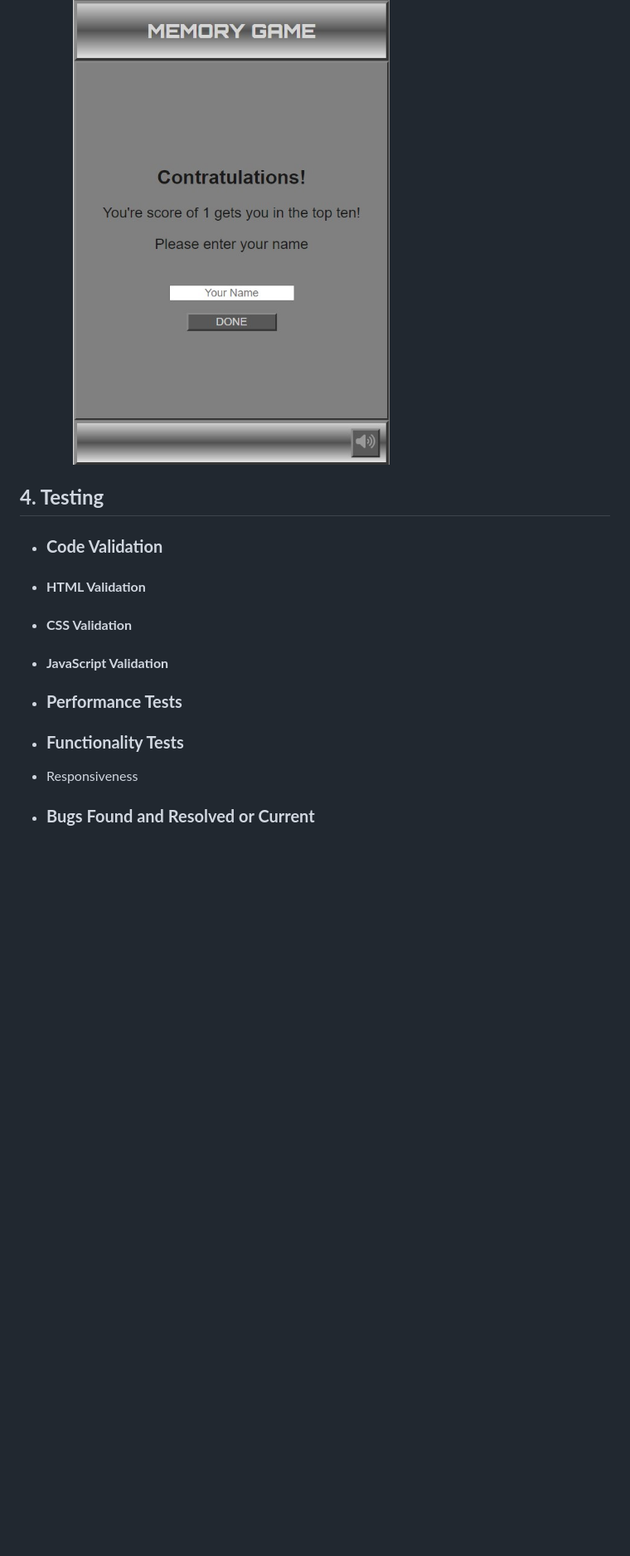
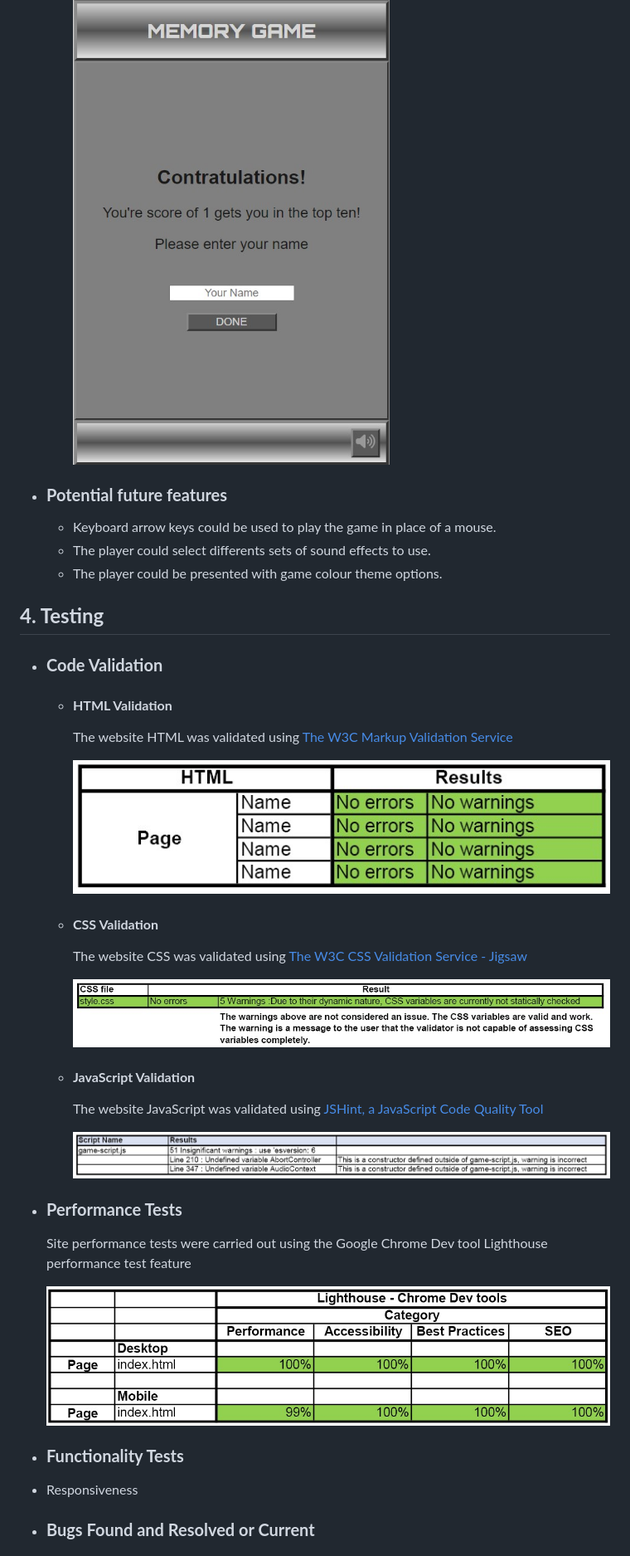
Before and after one commit to Stephen-J-Whitaker/memory-game, a Markdown page: README.md, the part around the change printed below. Shown: that part at 83% size. GitHub-like rendering; pictures changed too: docs/images/readme-css-validator-test-results.jpg (added), docs/images/readme-html-validator-test-results.jpg (added), docs/images/readme-javascript-validator-test-results.jpg (added); blank space fills up the shorter version.

Commit message:
Docs: Add code validation and performance test results to readme

```diff
--- a/README.md
+++ b/README.md
@@ -360,13 +360,41 @@ The game is extremely easy to learn for those who are new to it and the combinat
 
       ![Name entry modal](docs/images/readme-enter-name-modal.jpg)
 
+  - ### **Potential future features**
+
+    - Keyboard arrow keys could be used to play the game in place of a mouse.
+    - The player could select differents sets of sound effects to use.
+    - The player could be presented with game colour theme options.
+
 ## **4. Testing**
 - ### **Code Validation**
-- #### **HTML Validation**
-- #### **CSS Validation**
-- #### **JavaScript Validation**
+  - #### **HTML Validation**
+
+    The website HTML was validated using [The W3C Markup Validation Service](https://validator.w3.org/#validate_by_uri)
+
+    ![HTML validator test results](docs/images/readme-html-validator-test-results.jpg)
+
+  - #### **CSS Validation**
+
+    The website CSS was validated using [The W3C CSS Validation Service - Jigsaw](https://jigsaw.w3.org/css-validator/)
+
+    ![CSS validator test results](docs/images/readme-css-validator-test-results.jpg)
+
+  - #### **JavaScript Validation**
+
+    The website JavaScript was validated using [JSHint, a JavaScript Code Quality Tool](https://jshint.com/)
+
+    ![JavaScript validator test results](docs/images/readme-javascript-validator-test-results.jpg)
+
 - ### **Performance Tests**
+
+    Site performance tests were carried out using the Google Chrome Dev tool Lighthouse performance test feature
+
+    ![Site performance test results](docs/images/readme-performance-tests-results.jpg)
+
 - ### **Functionality Tests**
+
+
 
 - Responsiveness
 
```
Also changed, not shown: other parts of README.md (+6 -2 lines), 3 other files.
